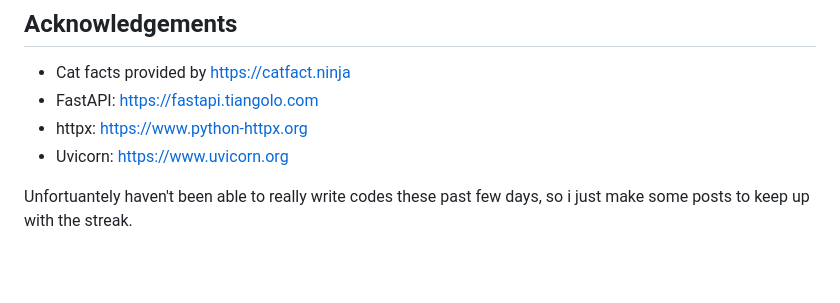
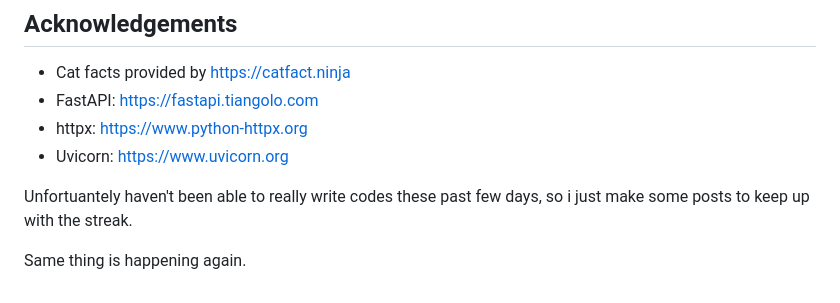
Before and after one commit to phurhard/HNG, a Markdown page: README.md, the part around the change. Drawn GitHub-style; blank space fills up the shorter version.

Commit message:
Update README.md with personal notes on coding progress

```diff
--- a/README.md
+++ b/README.md
@@ -246,3 +246,5 @@ No license file is present in this repository. If you intend to open-source, con
 - Uvicorn: https://www.uvicorn.org
 
 Unfortuantely haven't been able to really write codes these past few days, so i just make some posts to keep up with the streak.
+
+Same thing is happening again.
```
